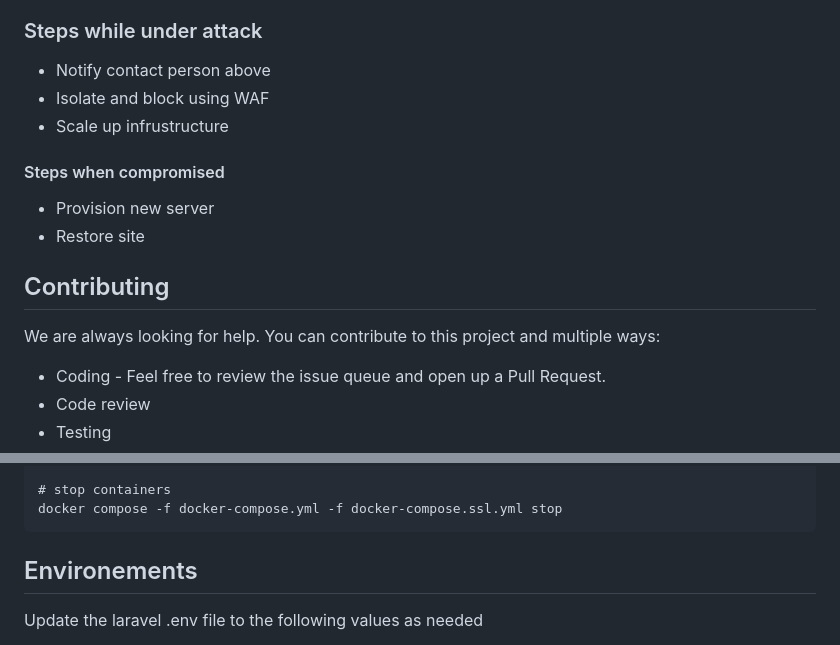
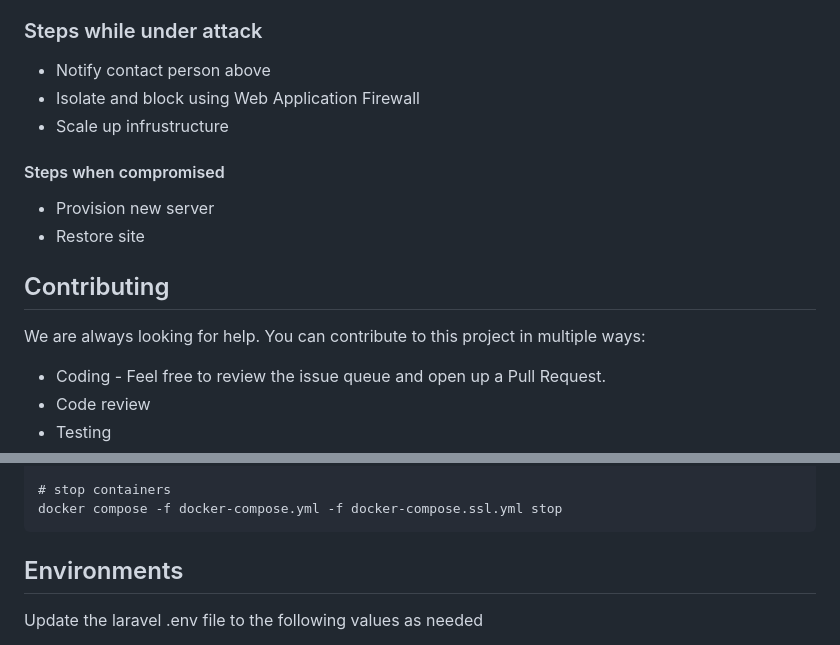
Before and after one commit to sita-samoa/sita-membership, a Markdown page: README.md, 2 parts joined by grey strips. Drawn GitHub-style.

Commit message:
Update README.md
Fix typos

````diff
--- a/README.md
+++ b/README.md
@@ -66,7 +66,7 @@ send an email to sita-exec@sita.ws or president@sita.ws
 ### Steps while under attack
 
 * Notify contact person above
-* Isolate and block using WAF
+* Isolate and block using Web Application Firewall
 * Scale up infrustructure
 
 #### Steps when compromised
@@ -76,7 +76,7 @@ send an email to sita-exec@sita.ws or president@sita.ws
 
 ## Contributing
 
-We are always looking for help. You can contribute to this project and multiple ways:
+We are always looking for help. You can contribute to this project in multiple ways:
 
 * Coding - Feel free to review the issue queue and open up a Pull Request.
 * Code review
@@ -134,7 +134,7 @@ docker compose -f docker-compose.yml -f docker-compose.ssl.yml up -d
 docker compose -f docker-compose.yml -f docker-compose.ssl.yml stop
 ```
 
-## Environements
+## Environments
 
 Update the laravel .env file to the following values as needed
 
````
